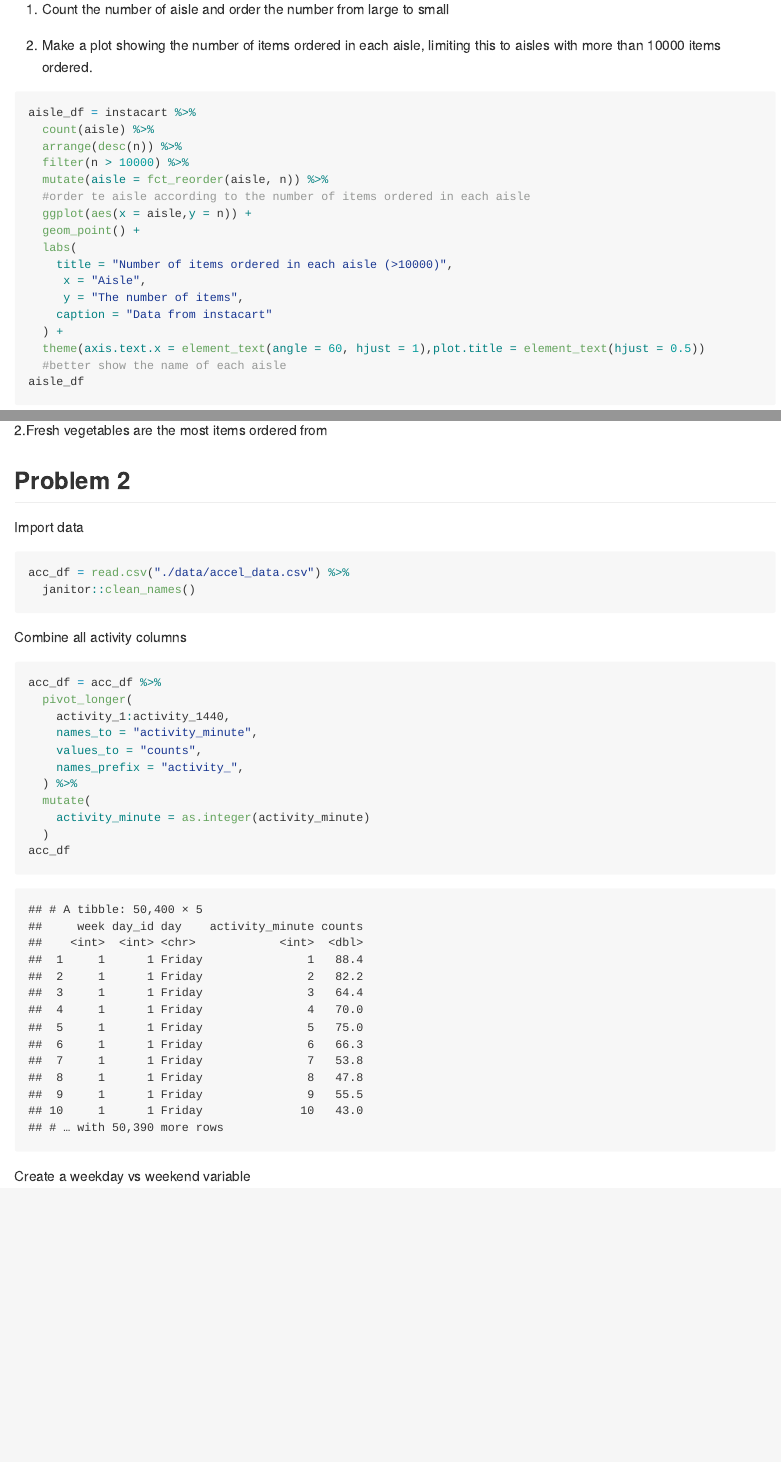
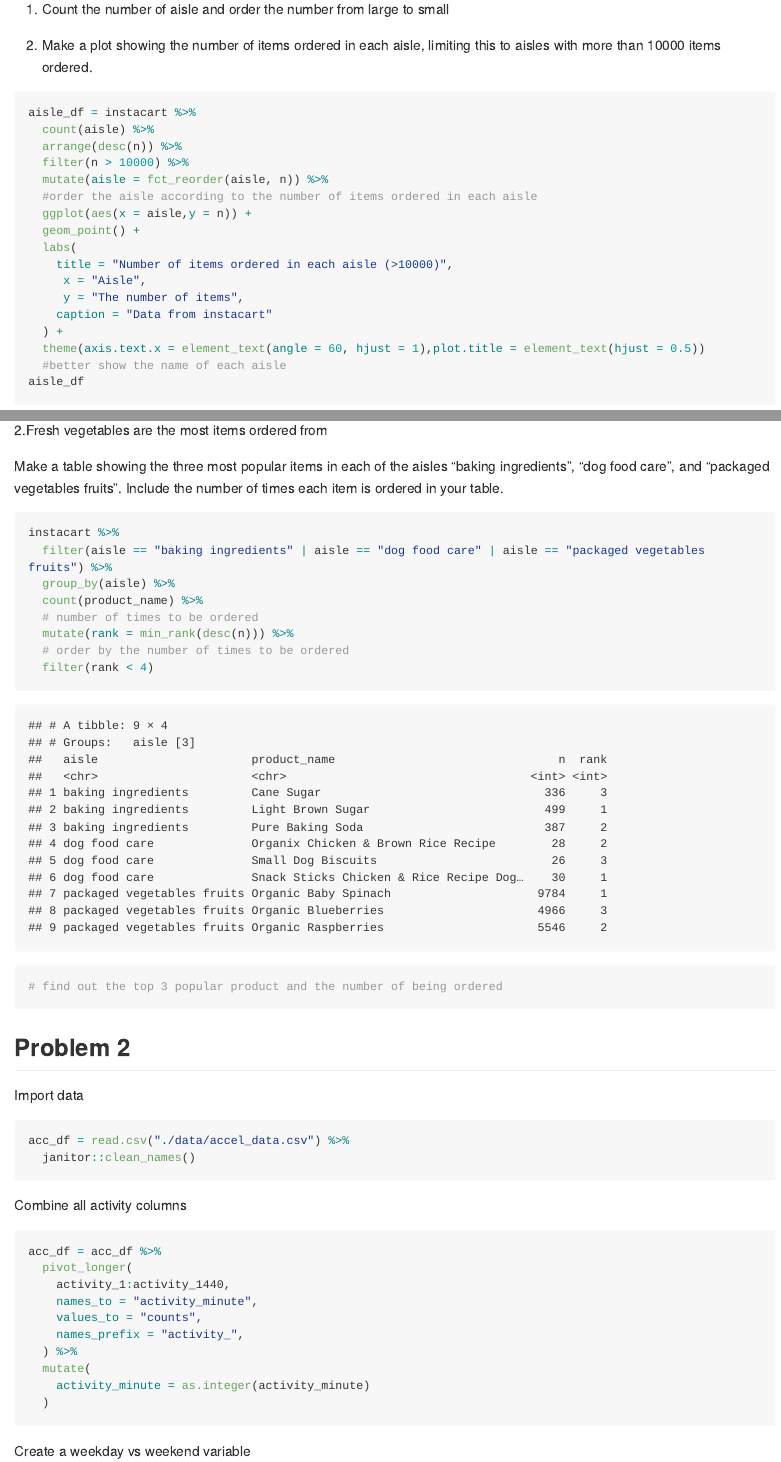
Before and after one commit to ZuoqiaoCui/p8105_hw3_zc2610, an R Markdown document (p8105_hw3_zc2610.Rmd): the page in a window 1100 px wide, from 670 px down, and a second part further down, joined at a grey line. The pictures show the output file p8105_hw3_zc2610.md that the author committed with the source, drawn offline in the style of GitHub; long lines of code are wrapped.

Commit message:
Make a table showing the three most popular items in each of the aisles “baking ingredients”, “dog food care”, and “packaged vegetables fruits”. Include the number of times each item is ordered in your table.

````diff
--- a/p8105_hw3_zc2610.Rmd
+++ b/p8105_hw3_zc2610.Rmd
@@ -28,7 +28,7 @@ aisle_df = instacart %>%
   arrange(desc(n)) %>%
   filter(n > 10000) %>%
   mutate(aisle = fct_reorder(aisle, n)) %>%
-  #order te aisle according to the number of items ordered in each aisle
+  #order the aisle according to the number of items ordered in each aisle
   ggplot(aes(x = aisle,y = n)) +
   geom_point() +
   labs(
@@ -49,3 +50,15 @@ Answer:
+Make a table showing the three most popular items in each of the aisles “baking ingredients”, “dog food care”, and “packaged vegetables fruits”. Include the number of times each item is ordered in your table.
+```{r}
+instacart %>%
+  filter(aisle == "baking ingredients" | aisle == "dog food care" | aisle == "packaged vegetables fruits") %>%
+  group_by(aisle) %>%
+  count(product_name) %>%
+  # number of times to be ordered
+  mutate(rank = min_rank(desc(n))) %>%
+  # order by the number of times to be ordered
+  filter(rank < 4)
+# find out the top 3 popular product and the number of being ordered
+```
 
 
 ## Problem 2
@@ -66,7 +79,6 @@ acc_df = acc_df %>%
   mutate(
     activity_minute = as.integer(activity_minute)
   )
-acc_df
 ```
 Create a weekday vs weekend variable
 ```{r}
````
Also changed, not shown: p8105_hw3_zc2610.md, p8105_hw3_zc2610_files/figure-gfm/unnamed-chunk-10-1.png (added), p8105_hw3_zc2610_files/figure-gfm/unnamed-chunk-16-1.png, p8105_hw3_zc2610_files/figure-gfm/unnamed-chunk-17-1.png, p8105_hw3_zc2610_files/figure-gfm/unnamed-chunk-18-1.png, p8105_hw3_zc2610_files/figure-gfm/unnamed-chunk-19-1.png (added), p8105_hw3_zc2610.Rmd (3 more changed lines).
